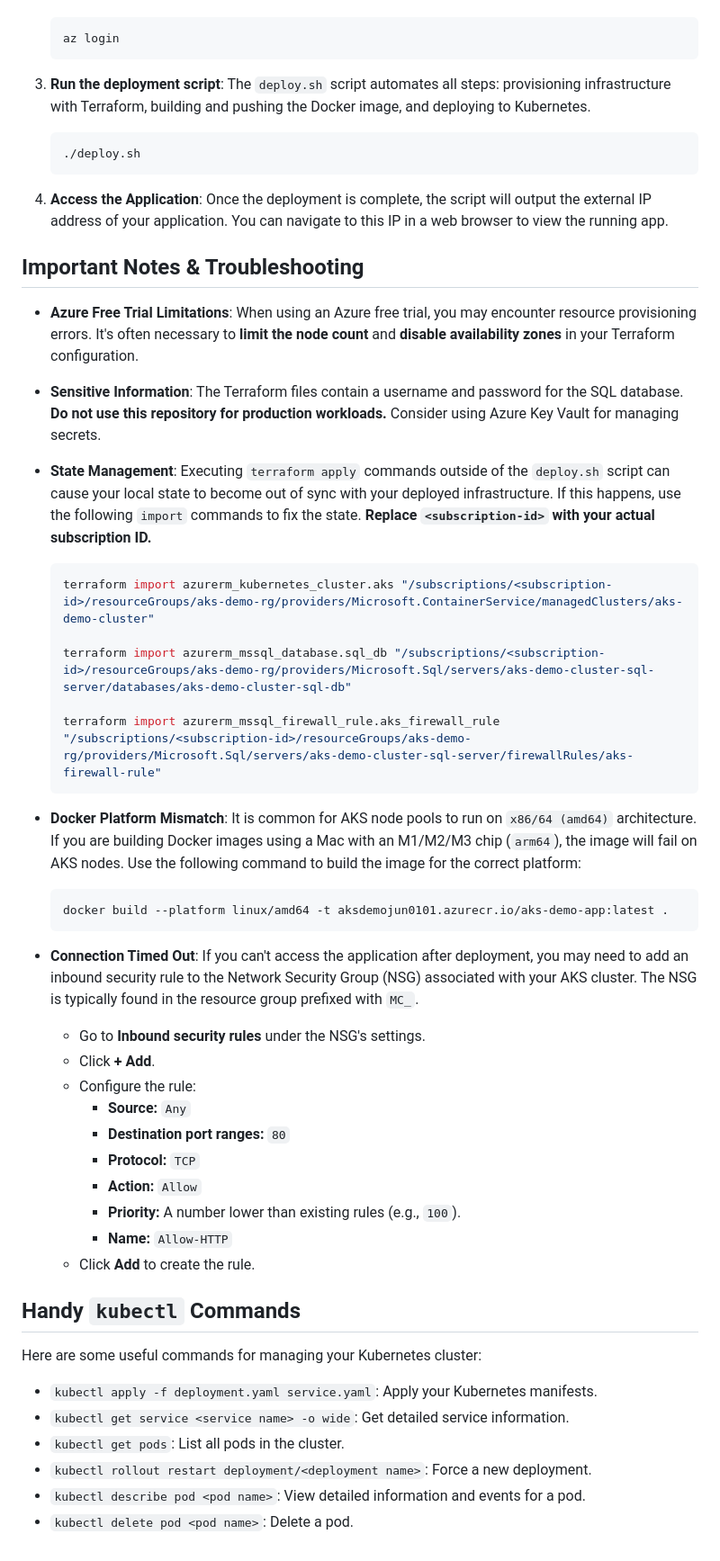
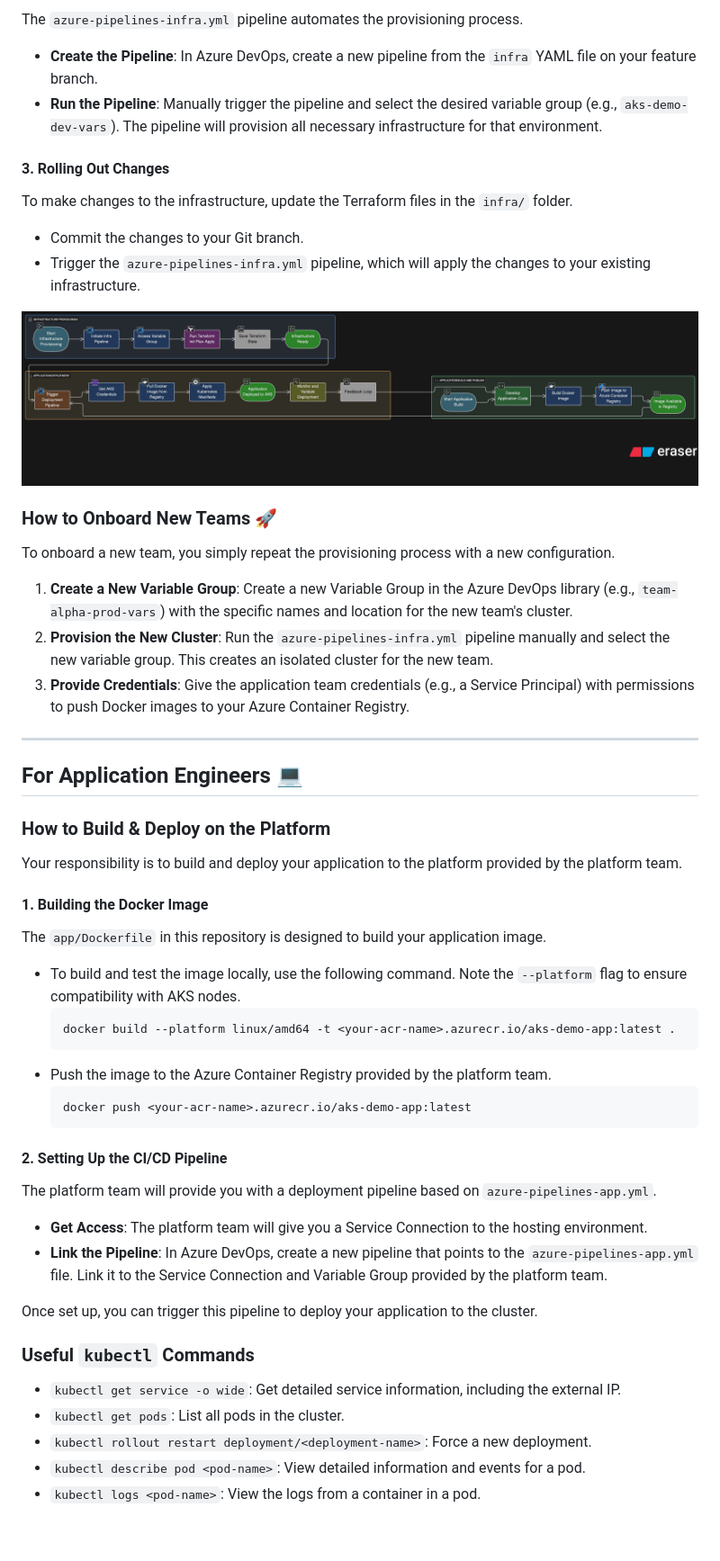
Before and after one commit to junaids-lab/aks-demo, a Markdown page: README.md, the part around the change printed below. Shown: that part at 90% size. Rendered like a GitHub page; pictures changed too: assets/workflow_diagram.png (added).

Commit message:
Updating readme with diagrams

````diff
--- a/README.md
+++ b/README.md
@@ -33,56 +41,59 @@ The entire process is automated using a single shell script, demonstrating a com
+The `azure-pipelines-infra.yml` pipeline automates the provisioning process.
+
+-   **Create the Pipeline**: In Azure DevOps, create a new pipeline from the `infra` YAML file on your feature branch.
+-   **Run the Pipeline**: Manually trigger the pipeline and select the desired variable group (e.g., `aks-demo-dev-vars`). The pipeline will provision all necessary infrastructure for that environment.
+
+#### 3. Rolling Out Changes
+
+To make changes to the infrastructure, update the Terraform files in the `infra/` folder.
+
+-   Commit the changes to your Git branch.
+-   Trigger the `azure-pipelines-infra.yml` pipeline, which will apply the changes to your existing infrastructure.
+
+![Architecture Diagram](assets/workflow_diagram.png)
+
+### How to Onboard New Teams 🚀
+
+To onboard a new team, you simply repeat the provisioning process with a new configuration.
+
+1.  **Create a New Variable Group**: Create a new Variable Group in the Azure DevOps library (e.g., `team-alpha-prod-vars`) with the specific names and location for the new team's cluster.
+2.  **Provision the New Cluster**: Run the `azure-pipelines-infra.yml` pipeline manually and select the new variable group. This creates an isolated cluster for the new team.
+3.  **Provide Credentials**: Give the application team credentials (e.g., a Service Principal) with permissions to push Docker images to your Azure Container Registry.
+
+---
+
+## For Application Engineers 💻
+
+### How to Build & Deploy on the Platform
+
+Your responsibility is to build and deploy your application to the platform provided by the platform team.
+
+#### 1. Building the Docker Image
+
+The `app/Dockerfile` in this repository is designed to build your application image.
+
+-   To build and test the image locally, use the following command. Note the `--platform` flag to ensure compatibility with AKS nodes.
     ```bash
-    az login
+    docker build --platform linux/amd64 -t <your-acr-name>.azurecr.io/aks-demo-app:latest .
+    ```
+-   Push the image to the Azure Container Registry provided by the platform team.
+    ```bash
+    docker push <your-acr-name>.azurecr.io/aks-demo-app:latest
     ```
 
-3.  **Run the deployment script**:
-    The `deploy.sh` script automates all steps: provisioning infrastructure with Terraform, building and pushing the Docker image, and deploying to Kubernetes.
-    ```bash
-    ./deploy.sh
-    ```
+#### 2. Setting Up the CI/CD Pipeline
 
-4.  **Access the Application**:
-    Once the deployment is complete, the script will output the external IP address of your application. You can navigate to this IP in a web browser to view the running app.
+The platform team will provide you with a deployment pipeline based on `azure-pipelines-app.yml`.
 
-## Important Notes & Troubleshooting
+-   **Get Access**: The platform team will give you a Service Connection to the hosting environment.
+-   **Link the Pipeline**: In Azure DevOps, create a new pipeline that points to the `azure-pipelines-app.yml` file. Link it to the Service Connection and Variable Group provided by the platform team.
 
-* **Azure Free Trial Limitations**: When using an Azure free trial, you may encounter resource provisioning errors. It's often necessary to **limit the node count** and **disable availability zones** in your Terraform configuration.
-* **Sensitive Information**: The Terraform files contain a username and password for the SQL database. **Do not use this repository for production workloads.** Consider using Azure Key Vault for managing secrets.
-* **State Management**: Executing `terraform apply` commands outside of the `deploy.sh` script can cause your local state to become out of sync with your deployed infrastructure. If this happens, use the following `import` commands to fix the state. **Replace `<subscription-id>` with your actual subscription ID.**
+Once set up, you can trigger this pipeline to deploy your application to the cluster.
 
-    ```bash
-    terraform import azurerm_kubernetes_cluster.aks "/subscriptions/<subscription-id>/resourceGroups/aks-demo-rg/providers/Microsoft.ContainerService/managedClusters/aks-demo-cluster"
+### Useful `kubectl` Commands
 
-    terraform import azurerm_mssql_database.sql_db "/subscriptions/<subscription-id>/resourceGroups/aks-demo-rg/providers/Microsoft.Sql/servers/aks-demo-cluster-sql-server/databases/aks-demo-cluster-sql-db"
-
-    terraform import azurerm_mssql_firewall_rule.aks_firewall_rule "/subscriptions/<subscription-id>/resourceGroups/aks-demo-rg/providers/Microsoft.Sql/servers/aks-demo-cluster-sql-server/firewallRules/aks-firewall-rule"
-    ```
-
-* **Docker Platform Mismatch**: It is common for AKS node pools to run on `x86/64 (amd64)` architecture. If you are building Docker images using a Mac with an M1/M2/M3 chip (`arm64`), the image will fail on AKS nodes. Use the following command to build the image for the correct platform:
-
-    ```bash
-    docker build --platform linux/amd64 -t aksdemojun0101.azurecr.io/aks-demo-app:latest .
-    ```
-
-* **Connection Timed Out**: If you can't access the application after deployment, you may need to add an inbound security rule to the Network Security Group (NSG) associated with your AKS cluster. The NSG is typically found in the resource group prefixed with `MC_`.
-
-    - Go to **Inbound security rules** under the NSG's settings.
-    - Click **+ Add**.
-    - Configure the rule:
-        - **Source:** `Any`
-        - **Destination port ranges:** `80`
-        - **Protocol:** `TCP`
-        - **Action:** `Allow`
-        - **Priority:** A number lower than existing rules (e.g., `100`).
-        - **Name:** `Allow-HTTP`
-    - Click **Add** to create the rule.
-
-## Handy `kubectl` Commands
-
-Here are some useful commands for managing your Kubernetes cluster:
-
--   `kubectl apply -f deployment.yaml service.yaml`: Apply your Kubernetes manifests.
--   `kubectl get service <service name> -o wide`: Get detailed service information.
+-   `kubectl get service -o wide`: Get detailed service information, including the external IP.
 -   `kubectl get pods`: List all pods in the cluster.
--   `kubectl rollout restart deployment/<deployment name>`: Force a new deployment.
--   `kubectl describe pod <pod name>`: View detailed information and events for a pod.
--   `kubectl delete pod <pod name>`: Delete a pod.
+-   `kubectl rollout restart deployment/<deployment-name>`: Force a new deployment.
+-   `kubectl describe pod <pod-name>`: View detailed information and events for a pod.
+-   `kubectl logs <pod-name>`: View the logs from a container in a pod.
````
Also changed, not shown: other parts of README.md (+29 -21 lines), assets/architecture_diagram.png (added).
